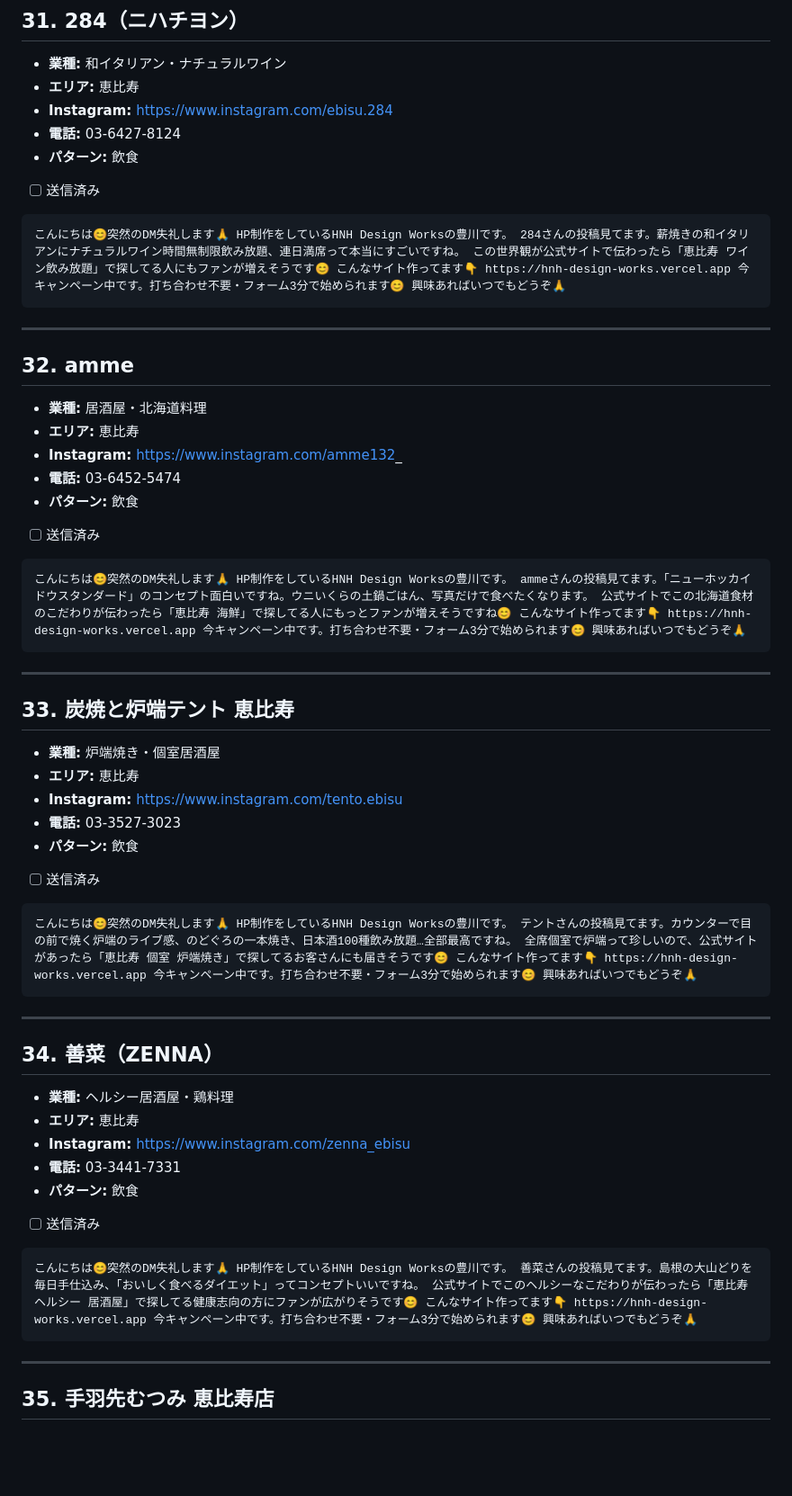
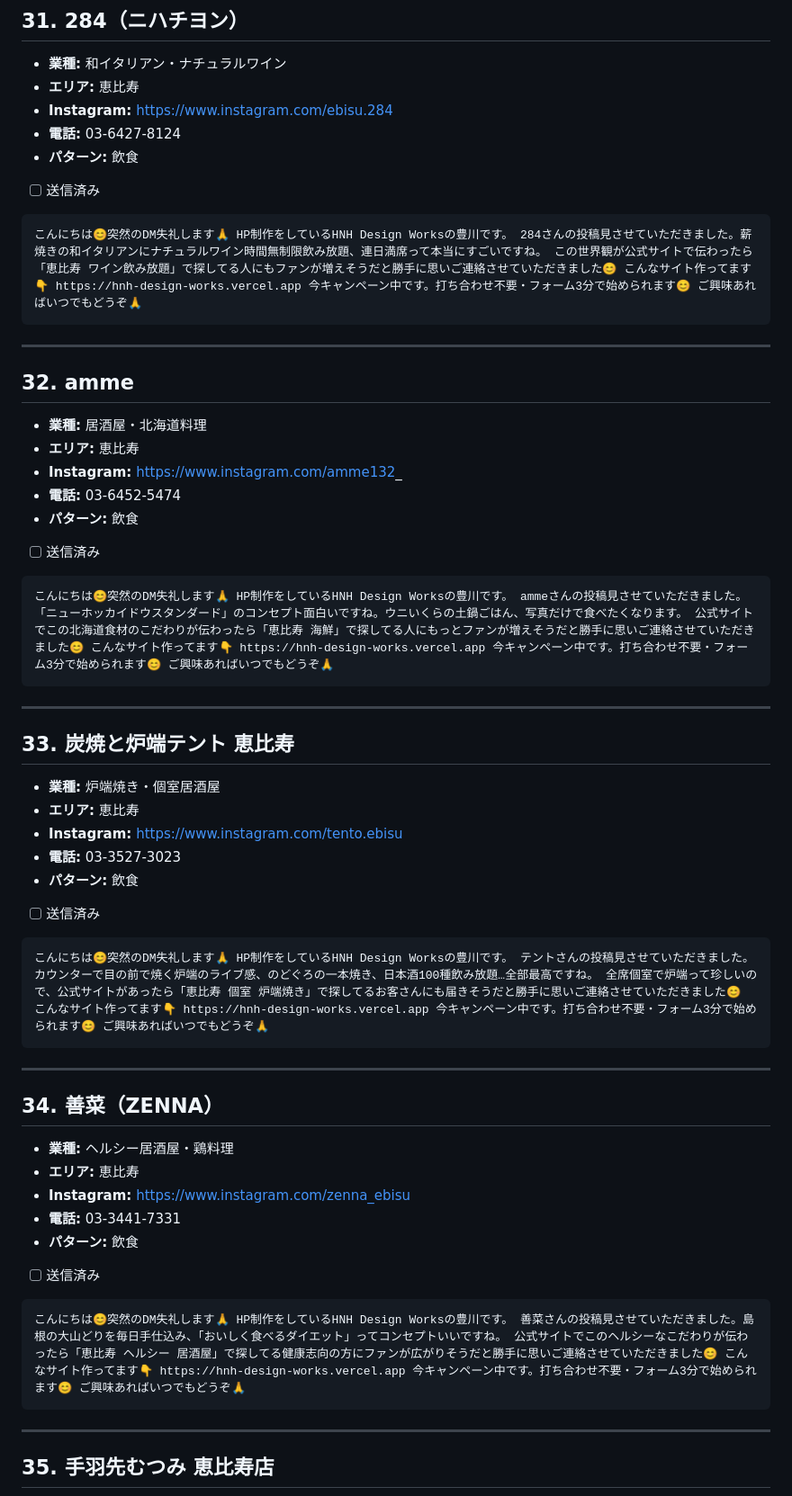
Before and after one commit to nttt-rgb/hnh-design-works-, a Markdown page: campaigns/direct_outreach/dm_send_list.md, the part around one of its changes. Shown at 90% size. Rendered like a GitHub page; blank space fills up the shorter version.

````diff
--- a/campaigns/direct_outreach/dm_send_list.md
+++ b/campaigns/direct_outreach/dm_send_list.md
@@ -465,7 +465,7 @@
 - [ ] 送信済み
 
 ```
-こんにちは😊突然のDM失礼します🙏 HP制作をしているHNH Design Worksの豊川です。 284さんの投稿見てます。薪焼きの和イタリアンにナチュラルワイン時間無制限飲み放題、連日満席って本当にすごいですね。 この世界観が公式サイトで伝わったら「恵比寿 ワイン飲み放題」で探してる人にもファンが増えそうです😊 こんなサイト作ってます👇 https://hnh-design-works.vercel.app 今キャンペーン中です。打ち合わせ不要・フォーム3分で始められます😊 興味あればいつでもどうぞ🙏
+こんにちは😊突然のDM失礼します🙏 HP制作をしているHNH Design Worksの豊川です。 284さんの投稿見させていただきました。薪焼きの和イタリアンにナチュラルワイン時間無制限飲み放題、連日満席って本当にすごいですね。 この世界観が公式サイトで伝わったら「恵比寿 ワイン飲み放題」で探してる人にもファンが増えそうだと勝手に思いご連絡させていただきました😊 こんなサイト作ってます👇 https://hnh-design-works.vercel.app 今キャンペーン中です。打ち合わせ不要・フォーム3分で始められます😊 ご興味あればいつでもどうぞ🙏
 ```
 
 ---
@@ -480,7 +480,7 @@
 - [ ] 送信済み
 
 ```
-こんにちは😊突然のDM失礼します🙏 HP制作をしているHNH Design Worksの豊川です。 ammeさんの投稿見てます。「ニューホッカイドウスタンダード」のコンセプト面白いですね。ウニいくらの土鍋ごはん、写真だけで食べたくなります。 公式サイトでこの北海道食材のこだわりが伝わったら「恵比寿 海鮮」で探してる人にもっとファンが増えそうですね😊 こんなサイト作ってます👇 https://hnh-design-works.vercel.app 今キャンペーン中です。打ち合わせ不要・フォーム3分で始められます😊 興味あればいつでもどうぞ🙏
+こんにちは😊突然のDM失礼します🙏 HP制作をしているHNH Design Worksの豊川です。 ammeさんの投稿見させていただきました。「ニューホッカイドウスタンダード」のコンセプト面白いですね。ウニいくらの土鍋ごはん、写真だけで食べたくなります。 公式サイトでこの北海道食材のこだわりが伝わったら「恵比寿 海鮮」で探してる人にもっとファンが増えそうだと勝手に思いご連絡させていただきました😊 こんなサイト作ってます👇 https://hnh-design-works.vercel.app 今キャンペーン中です。打ち合わせ不要・フォーム3分で始められます😊 ご興味あればいつでもどうぞ🙏
 ```
 
 ---
@@ -495,7 +495,7 @@
 - [ ] 送信済み
 
 ```
-こんにちは😊突然のDM失礼します🙏 HP制作をしているHNH Design Worksの豊川です。 テントさんの投稿見てます。カウンターで目の前で焼く炉端のライブ感、のどぐろの一本焼き、日本酒100種飲み放題…全部最高ですね。 全席個室で炉端って珍しいので、公式サイトがあったら「恵比寿 個室 炉端焼き」で探してるお客さんにも届きそうです😊 こんなサイト作ってます👇 https://hnh-design-works.vercel.app 今キャンペーン中です。打ち合わせ不要・フォーム3分で始められます😊 興味あればいつでもどうぞ🙏
+こんにちは😊突然のDM失礼します🙏 HP制作をしているHNH Design Worksの豊川です。 テントさんの投稿見させていただきました。カウンターで目の前で焼く炉端のライブ感、のどぐろの一本焼き、日本酒100種飲み放題…全部最高ですね。 全席個室で炉端って珍しいので、公式サイトがあったら「恵比寿 個室 炉端焼き」で探してるお客さんにも届きそうだと勝手に思いご連絡させていただきました😊 こんなサイト作ってます👇 https://hnh-design-works.vercel.app 今キャンペーン中です。打ち合わせ不要・フォーム3分で始められます😊 ご興味あればいつでもどうぞ🙏
 ```
 
 ---
@@ -510,7 +510,7 @@
 - [ ] 送信済み
 
 ```
-こんにちは😊突然のDM失礼します🙏 HP制作をしているHNH Design Worksの豊川です。 善菜さんの投稿見てます。島根の大山どりを毎日手仕込み、「おいしく食べるダイエット」ってコンセプトいいですね。 公式サイトでこのヘルシーなこだわりが伝わったら「恵比寿 ヘルシー 居酒屋」で探してる健康志向の方にファンが広がりそうです😊 こんなサイト作ってます👇 https://hnh-design-works.vercel.app 今キャンペーン中です。打ち合わせ不要・フォーム3分で始められます😊 興味あればいつでもどうぞ🙏
+こんにちは😊突然のDM失礼します🙏 HP制作をしているHNH Design Worksの豊川です。 善菜さんの投稿見させていただきました。島根の大山どりを毎日手仕込み、「おいしく食べるダイエット」ってコンセプトいいですね。 公式サイトでこのヘルシーなこだわりが伝わったら「恵比寿 ヘルシー 居酒屋」で探してる健康志向の方にファンが広がりそうだと勝手に思いご連絡させていただきました😊 こんなサイト作ってます👇 https://hnh-design-works.vercel.app 今キャンペーン中です。打ち合わせ不要・フォーム3分で始められます😊 ご興味あればいつでもどうぞ🙏
 ```
 
 ---
````
Also changed, not shown: other parts of campaigns/direct_outreach/dm_send_list.md (+26 -26 lines).
